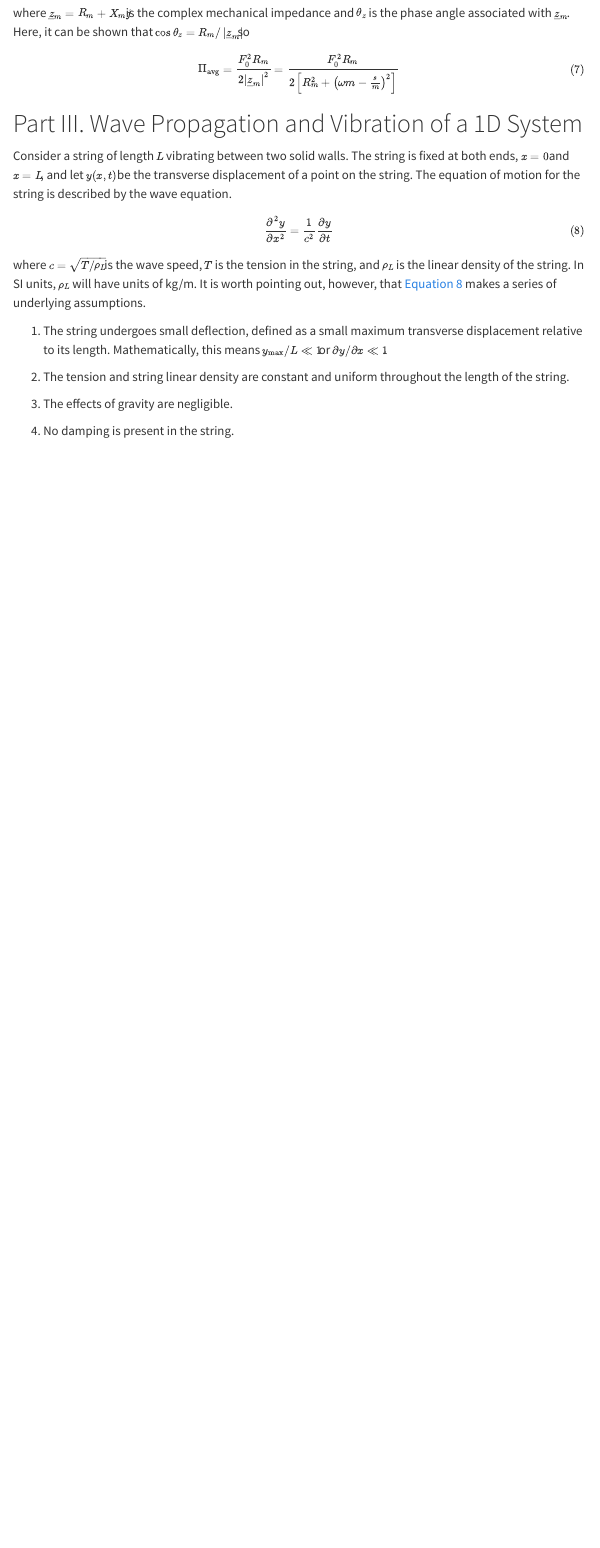
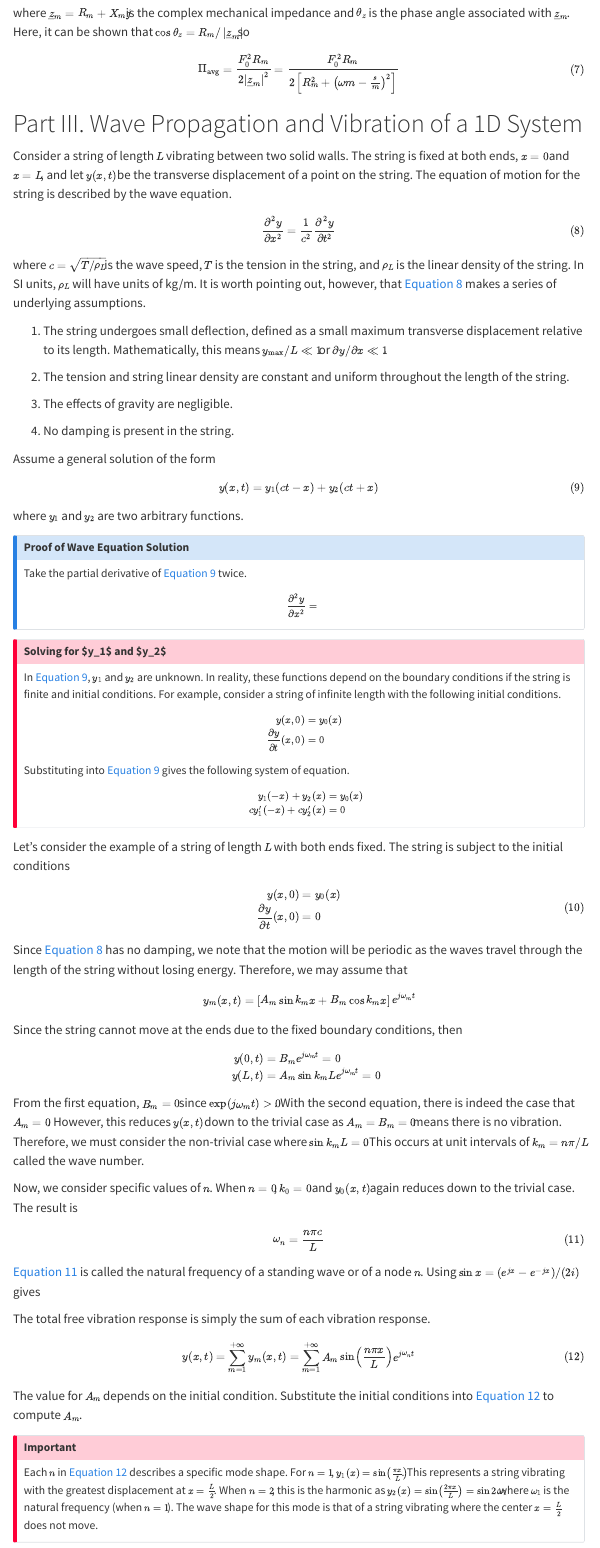
Before and after one commit to frankzwei/engineering-notebook, a Quarto document (website/notes/ae6760/lectures/introduction-acoustics.qmd): the page in a window 1100 px wide, from 2220 px down. Rendered offline with R 4.5, knitr and Pandoc in place of Quarto, with nearby package versions; menus at the side of the page are left out.

Commit message:
DEV-8: Added notes from 2026-09-02 lecture

```diff
--- a/website/_quarto.yaml
+++ b/website/_quarto.yaml
@@ -20,7 +20,7 @@ website:
             href: knowledge-base/engineering/index.qmd
           - text: Software
             href: knowledge-base/software/index.qmd
-      - text: Lecture Notes
+      - text: Class Notes
         href: notes/index.qmd
       - text: Personal Projects
         href: projects/index.qmd
--- a/website/notes/ae6760/lectures/introduction-acoustics.qmd
+++ b/website/notes/ae6760/lectures/introduction-acoustics.qmd
@@ -125,7 +125,7 @@ $$ {#eq-wave-average-power}
 Consider a string of length $L$ vibrating between two solid walls. The string is fixed at both ends, $x=0$ and $x=L$, and let $y(x, t)$ be the transverse displacement of a point on the string. The equation of motion for the string is described by the wave equation.
 
 $$
-\frac {\partial^2y}{\partial x^2}=\frac 1{c^2}\frac {\partial y}{\partial t}
+\frac {\partial^2y}{\partial x^2}=\frac 1{c^2}\frac {\partial^2 y}{\partial t^2}
 $$ {#eq-wave-equation}
 
 where $c=\sqrt{T/\rho_L}$ is the wave speed, $T$ is the tension in the string, and $\rho_L$ is the linear density of the string. In SI units, $\rho_L$ will have units of kg/m. It is worth pointing out, however, that @eq-wave-equation makes a series of underlying assumptions.
@@ -137,3 +137,91 @@ where $c=\sqrt{T/\rho_L}$ is the wave speed, $T$ is the tension in the string, a
 3. The effects of gravity are negligible.
 
 4. No damping is present in the string.
+
+Assume a general solution of the form
+
+$$
+y(x, t)=y_1(ct-x)+y_2(ct+x)
+$$ {#eq-wave-equation-general-solution}
+
+where $y_1$ and $y_2$ are two arbitrary functions.
+
+::: {.callout-note title="Proof of Wave Equation Solution" collapse=true}
+
+Take the partial derivative of @eq-wave-equation-general-solution twice.
+
+$$
+\frac {\partial^2y}{\partial x^2}=
+$$
+
+:::
+
+::: {.callout-important title="Solving for $y_1$ and $y_2$"}
+
+In @eq-wave-equation-general-solution, $y_1$ and $y_2$ are unknown. In reality, these functions depend on the boundary conditions if the string is finite and initial conditions. For example, consider a string of infinite length with the following initial conditions.
+
+$$
+\begin{aligned}
+y(x, 0) & =y_0(x) \\
+\frac {\partial y}{\partial t}(x, 0) & =0
+\end{aligned}
+$$
+
+Substituting into @eq-wave-equation-general-solution gives the following system of equation.
+
+$$
+\begin{aligned}
+y_1(-x)+y_2(x) & =y_0(x) \\
+cy_1'(-x)+cy_2'(x) & =0
+\end{aligned}
+$$
+
+:::
+
+Let's consider the example of a string of length $L$ with both ends fixed. The string is subject to the initial conditions
+
+$$
+\begin{aligned}
+y(x, 0) & =y_0(x) \\
+\frac {\partial y}{\partial t}(x, 0) & =0
+\end{aligned}
+$$ {#eq-wave-equation-example-initial-conditions}
+
+Since @eq-wave-equation has no damping, we note that the motion will be periodic as the waves travel through the length of the string without losing energy. Therefore, we may assume that
+
+$$
+y_m(x, t)=\left[A_m\sin k_mx+B_m\cos k_mx\right]e^{j\omega_m t}
+$$
+
+Since the string cannot move at the ends due to the fixed boundary conditions, then
+
+$$
+\begin{aligned}
+y(0, t) & =B_me^{j\omega_m t}=0 \\
+y(L, t) & =A_m\sin k_mLe^{j\omega_m t}=0
+\end{aligned}
+$$
+
+From the first equation, $B_m=0$ since $\exp(j\omega_m t)>0$. With the second equation, there is indeed the case that $A_m=0$. However, this reduces $y(x, t)$ down to the trivial case as $A_m=B_m=0$ means there is no vibration. Therefore, we must consider the non-trivial case where $\sin k_mL=0$. This occurs at unit intervals of $k_m=n\pi/L$ called the wave number.
+
+Now, we consider specific values of $n$. When $n=0$, $k_0=0$ and $y_0(x, t)$ again reduces down to the trivial case. The result is
+
+$$
+\omega_n=\frac {n\pi c}L
+$$ {#eq-natural-frequency-standing-wave}
+
+@eq-natural-frequency-standing-wave is called the natural frequency of a standing wave or of a node $n$. Using $\sin x=(e^{jx}-e^{-jx})/(2i)$ gives
+
+The total free vibration response is simply the sum of each vibration response.
+
+$$
+y(x, t)=\sum\limits_{m=1}^{+\infty}y_m(x, t)=\sum\limits_{m=1}^{+\infty}A_m\sin\left(\frac {n\pi x}L\right)e^{j\omega_n t}
+$$ {#eq-total-vibration-response-example}
+
+The value for $A_m$ depends on the initial condition. Substitute the initial conditions into @eq-total-vibration-response-example to compute $A_m$.
+
+::: {.callout-important}
+
+Each $n$ in @eq-total-vibration-response-example describes a specific mode shape. For $n=1$, $y_1(x)=\sin\left(\frac {\pi x}L\right)$. This represents a string vibrating with the greatest displacement at $x=\frac L2$. When $n=2$, this is the harmonic as $y_2(x)=\sin\left(\frac {2\pi x}L\right)=\sin 2\omega_1$ where $\omega_1$ is the natural frequency (when $n=1$). The wave shape for this mode is that of a string vibrating where the center $x=\frac L2$ does not move.
+
+:::
```
Also changed, not shown: website/notes/ae6760/lectures/acoustic-wave-equation.qmd (added, +29 -0 lines).
